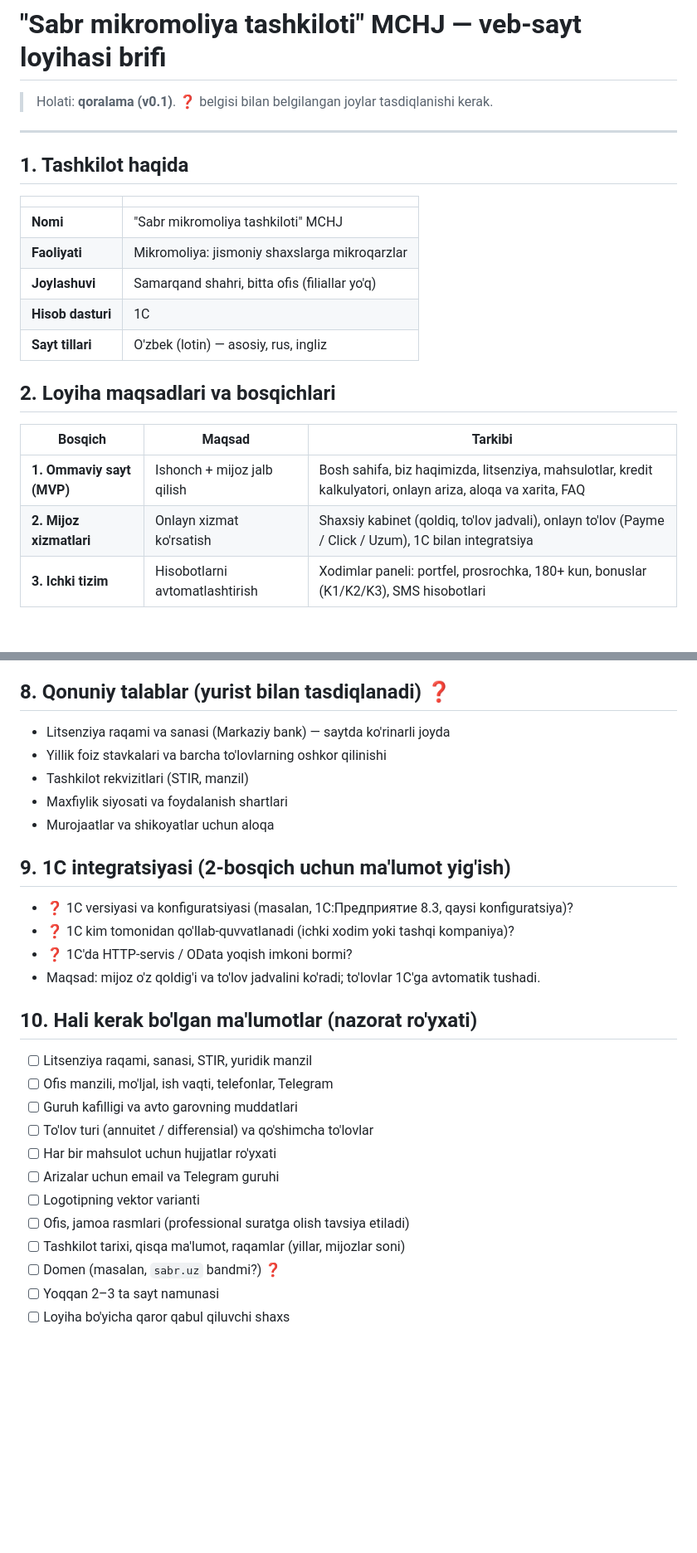
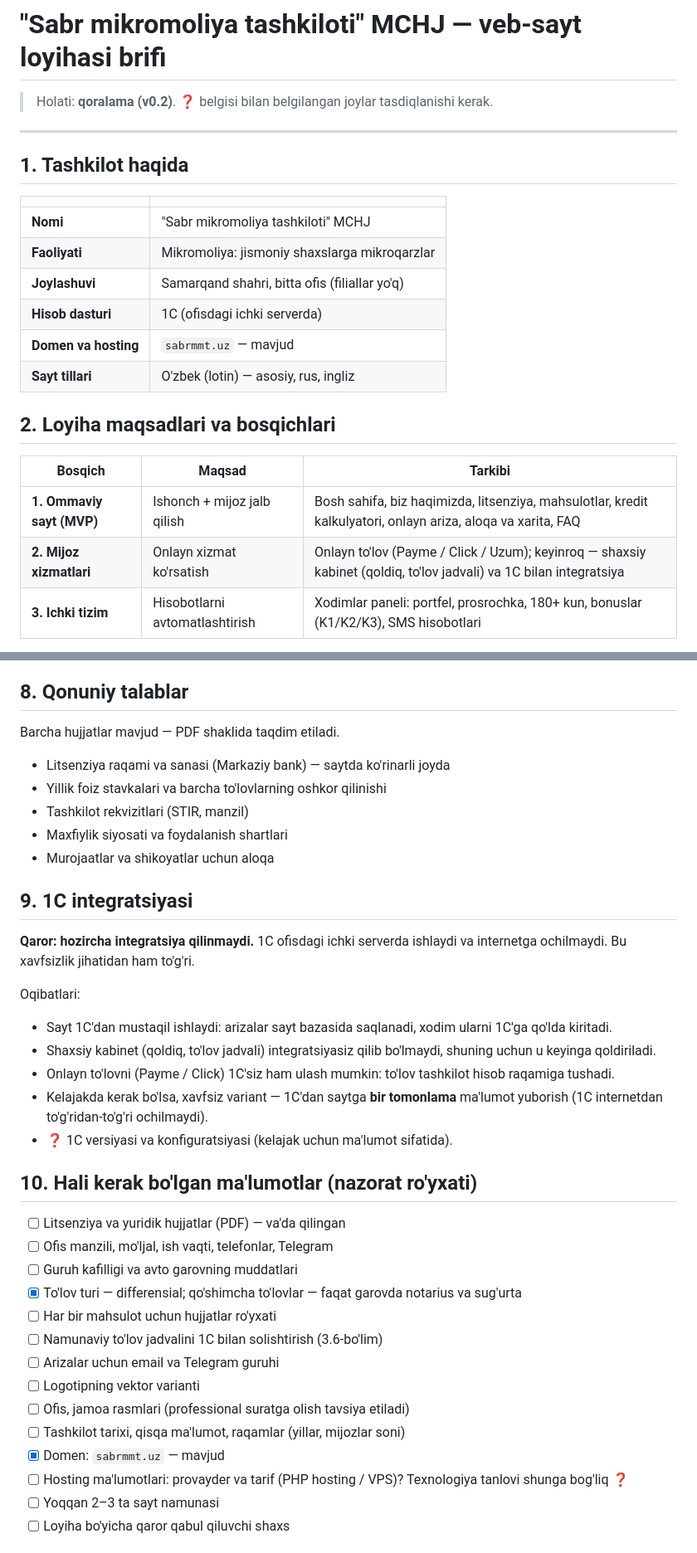
Before and after one commit to jumanov1-ui/sabr, a Markdown page: docs/BRIF.md, 2 parts joined by grey strips. Shown at 83% size. GitHub-like rendering; blank space fills up the shorter version.

```diff
--- a/docs/BRIF.md
+++ b/docs/BRIF.md
@@ -1,6 +1,6 @@
 # "Sabr mikromoliya tashkiloti" MCHJ — veb-sayt loyihasi brifi
 
-> Holati: **qoralama (v0.1)**. ❓ belgisi bilan belgilangan joylar tasdiqlanishi kerak.
+> Holati: **qoralama (v0.2)**. ❓ belgisi bilan belgilangan joylar tasdiqlanishi kerak.
 
 ---
 
@@ -11,7 +11,8 @@
 | **Nomi** | "Sabr mikromoliya tashkiloti" MCHJ |
 | **Faoliyati** | Mikromoliya: jismoniy shaxslarga mikroqarzlar |
 | **Joylashuvi** | Samarqand shahri, bitta ofis (filiallar yo'q) |
-| **Hisob dasturi** | 1C |
+| **Hisob dasturi** | 1C (ofisdagi ichki serverda) |
+| **Domen va hosting** | `sabrmmt.uz` — mavjud |
 | **Sayt tillari** | O'zbek (lotin) — asosiy, rus, ingliz |
 
 ## 2. Loyiha maqsadlari va bosqichlari
@@ -19,7 +20,7 @@
 | Bosqich | Maqsad | Tarkibi |
 |---|---|---|
 | **1. Ommaviy sayt (MVP)** | Ishonch + mijoz jalb qilish | Bosh sahifa, biz haqimizda, litsenziya, mahsulotlar, kredit kalkulyatori, onlayn ariza, aloqa va xarita, FAQ |
-| **2. Mijoz xizmatlari** | Onlayn xizmat ko'rsatish | Shaxsiy kabinet (qoldiq, to'lov jadvali), onlayn to'lov (Payme / Click / Uzum), 1C bilan integratsiya |
+| **2. Mijoz xizmatlari** | Onlayn xizmat ko'rsatish | Onlayn to'lov (Payme / Click / Uzum); keyinroq — shaxsiy kabinet (qoldiq, to'lov jadvali) va 1C bilan integratsiya |
 | **3. Ichki tizim** | Hisobotlarni avtomatlashtirish | Xodimlar paneli: portfel, prosrochka, 180+ kun, bonuslar (K1/K2/K3), SMS hisobotlari |
 
 **1-bosqichning muvaffaqiyat mezonlari (taklif):** ❓
@@ -127,7 +152,9 @@ lekin sifatli ko'rinishi uchun vektor fayl kerak. Bo'lmasa, qayta chizib olamiz.
 - **SEO:** "Samarqand kredit", "mikroqarz Samarqand" kabi so'rovlar; Google Maps va Yandex Kartalarda ro'yxatdan o'tish.
 - **2-bosqichga tayyorlik:** 1C bilan keyinchalik ulanish imkoniyati hisobga olinadi.
 
-## 8. Qonuniy talablar (yurist bilan tasdiqlanadi) ❓
+## 8. Qonuniy talablar
+
+Barcha hujjatlar mavjud — PDF shaklida taqdim etiladi.
 
 - Litsenziya raqami va sanasi (Markaziy bank) — saytda ko'rinarli joyda
 - Yillik foiz stavkalari va barcha to'lovlarning oshkor qilinishi
@@ -135,25 +162,33 @@ lekin sifatli ko'rinishi uchun vektor fayl kerak. Bo'lmasa, qayta chizib olamiz.
 - Maxfiylik siyosati va foydalanish shartlari
 - Murojaatlar va shikoyatlar uchun aloqa
 
-## 9. 1C integratsiyasi (2-bosqich uchun ma'lumot yig'ish)
+## 9. 1C integratsiyasi
 
-- ❓ 1C versiyasi va konfiguratsiyasi (masalan, 1C:Предприятие 8.3, qaysi konfiguratsiya)?
-- ❓ 1C kim tomonidan qo'llab-quvvatlanadi (ichki xodim yoki tashqi kompaniya)?
-- ❓ 1C'da HTTP-servis / OData yoqish imkoni bormi?
-- Maqsad: mijoz o'z qoldig'i va to'lov jadvalini ko'radi; to'lovlar 1C'ga avtomatik tushadi.
+**Qaror: hozircha integratsiya qilinmaydi.** 1C ofisdagi ichki serverda ishlaydi va internetga ochilmaydi.
+Bu xavfsizlik jihatidan ham to'g'ri.
+
+Oqibatlari:
+- Sayt 1C'dan mustaqil ishlaydi: arizalar sayt bazasida saqlanadi, xodim ularni 1C'ga qo'lda kiritadi.
+- Shaxsiy kabinet (qoldiq, to'lov jadvali) integratsiyasiz qilib bo'lmaydi, shuning uchun u keyinga qoldiriladi.
+- Onlayn to'lovni (Payme / Click) 1C'siz ham ulash mumkin: to'lov tashkilot hisob raqamiga tushadi.
+- Kelajakda kerak bo'lsa, xavfsiz variant — 1C'dan saytga **bir tomonlama** ma'lumot yuborish
+  (1C internetdan to'g'ridan-to'g'ri ochilmaydi).
+- ❓ 1C versiyasi va konfiguratsiyasi (kelajak uchun ma'lumot sifatida).
 
 ## 10. Hali kerak bo'lgan ma'lumotlar (nazorat ro'yxati)
 
-- [ ] Litsenziya raqami, sanasi, STIR, yuridik manzil
+- [ ] Litsenziya va yuridik hujjatlar (PDF) — va'da qilingan
 - [ ] Ofis manzili, mo'ljal, ish vaqti, telefonlar, Telegram
 - [ ] Guruh kafilligi va avto garovning muddatlari
-- [ ] To'lov turi (annuitet / differensial) va qo'shimcha to'lovlar
+- [x] To'lov turi — differensial; qo'shimcha to'lovlar — faqat garovda notarius va sug'urta
 - [ ] Har bir mahsulot uchun hujjatlar ro'yxati
+- [ ] Namunaviy to'lov jadvalini 1C bilan solishtirish (3.6-bo'lim)
 - [ ] Arizalar uchun email va Telegram guruhi
 - [ ] Logotipning vektor varianti
 - [ ] Ofis, jamoa rasmlari (professional suratga olish tavsiya etiladi)
 - [ ] Tashkilot tarixi, qisqa ma'lumot, raqamlar (yillar, mijozlar soni)
-- [ ] Domen (masalan, `sabr.uz` bandmi?) ❓
+- [x] Domen: `sabrmmt.uz` — mavjud
+- [ ] Hosting ma'lumotlari: provayder va tarif (PHP hosting / VPS)? Texnologiya tanlovi shunga bog'liq ❓
 - [ ] Yoqqan 2–3 ta sayt namunasi
 - [ ] Loyiha bo'yicha qaror qabul qiluvchi shaxs
 
```
Also changed, not shown: other parts of docs/BRIF.md (+31 -7 lines).
